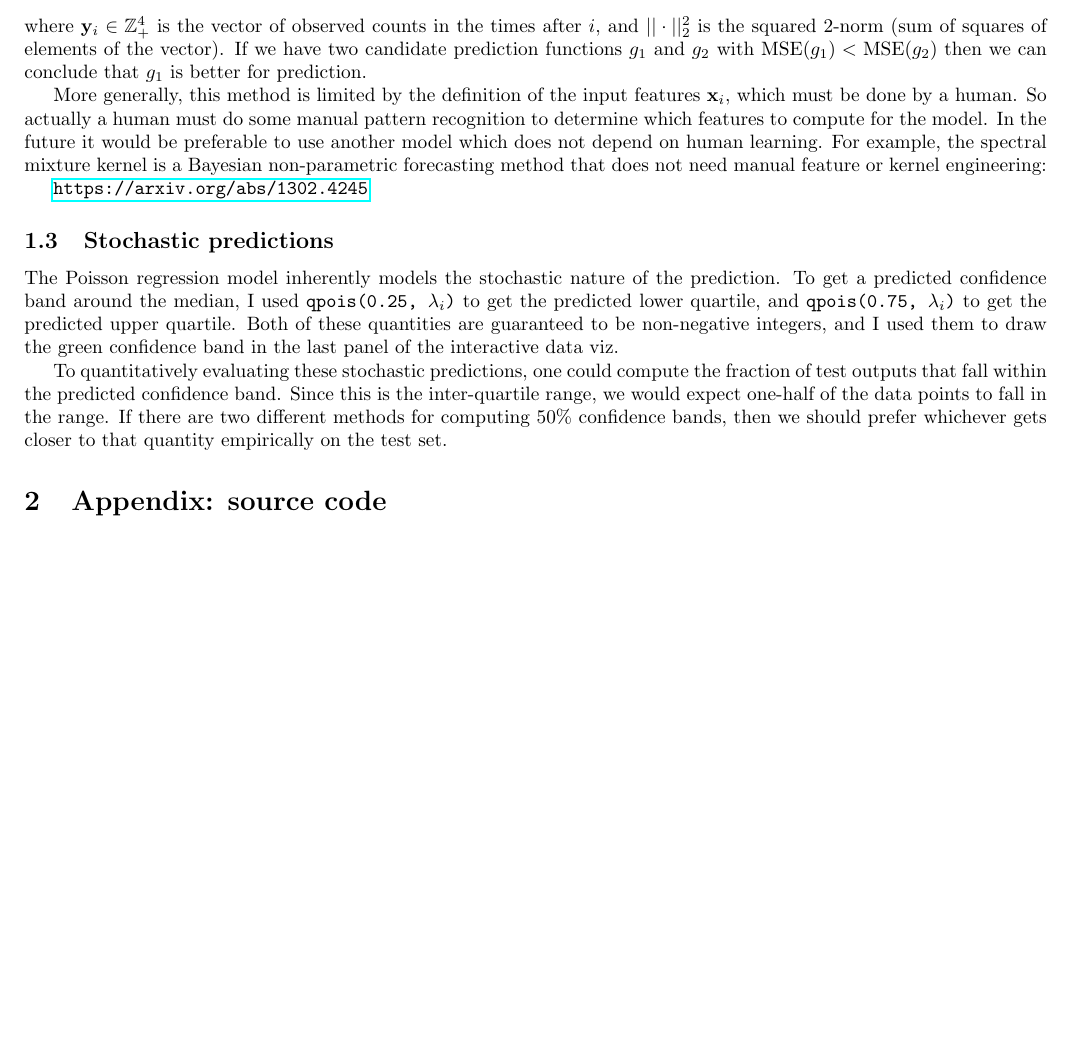
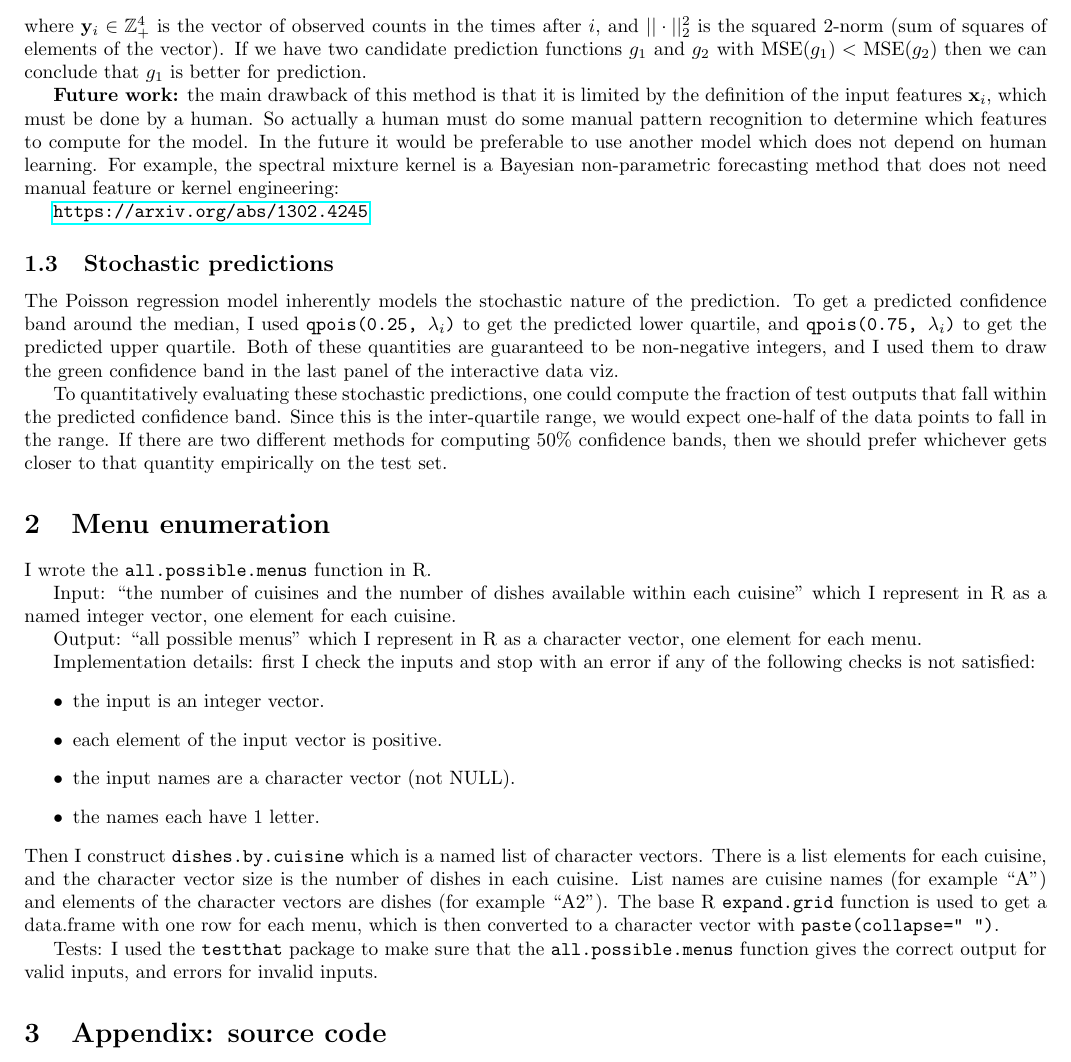
Before and after one commit to YashuDhatrika/uber-exercise, a LaTeX problem sheet (HOCKING-uber-exercises.tex): part of page 5 of 5, cut so that both start at the same text, the shorter picture padded with empty space. Compiled offline with pdfLaTeX.

Commit message:
cuisines

```diff
--- a/HOCKING-uber-exercises.tex
+++ b/HOCKING-uber-exercises.tex
@@ -138,14 +138,14 @@ prediction functions $g_1$ and $g_2$ with
 $\text{MSE}(g_1)<\text{MSE}(g_2)$ then we can conclude that $g_1$ is
 better for prediction.
 
-More generally, this method is limited by the definition of the input
-features $\mathbf x_i$, which must be done by a human. So actually a
-human must do some manual pattern recognition to determine which
-features to compute for the model. In the future it would be
-preferable to use another model which does not depend on human
-learning. For example, the spectral mixture kernel is a Bayesian
-non-parametric forecasting method that does not need manual feature or
-kernel engineering:
+\textbf{Future work:} the main drawback of this method is that it is
+limited by the definition of the input features $\mathbf x_i$, which
+must be done by a human. So actually a human must do some manual
+pattern recognition to determine which features to compute for the
+model. In the future it would be preferable to use another model which
+does not depend on human learning. For example, the spectral mixture
+kernel is a Bayesian non-parametric forecasting method that does not
+need manual feature or kernel engineering:
 
 \url{https://arxiv.org/abs/1302.4245}
 
@@ -167,6 +167,38 @@ two different methods for computing 50\% confidence bands, then we
 should prefer whichever gets closer to that quantity empirically on
 the test set.
 
+\section{Menu enumeration}
+
+I wrote the \texttt{all.possible.menus} function in R.
+
+Input: ``the number of cuisines and the number of dishes available
+within each cuisine'' which I represent in R as a named integer
+vector, one element for each cuisine.
+
+Output: ``all possible menus'' which I represent in R as a character
+vector, one element for each menu.
+
+Implementation details: first I check the inputs and stop with an
+error if any of the following checks is not satisfied:
+\begin{itemize}
+\item the input is an integer vector.
+\item each element of the input vector is positive.
+\item the input names are a character vector (not NULL).
+\item the names each have 1 letter.
+\end{itemize}
+Then I construct \texttt{dishes.by.cuisine} which is a named list of
+character vectors. There is a list elements for each
+cuisine, and the character vector size is the number of
+dishes in each cuisine. List names are cuisine names (for example
+``A'') and elements of the character vectors are dishes (for example
+``A2'').  The base R \texttt{expand.grid} function is used to get a
+data.frame with one row for each menu, which is then converted to a
+character vector with \texttt{paste(collapse=" ")}.
+
+Tests: I used the \texttt{testthat} package to make sure that the
+\texttt{all.possible.menus} function gives the correct output for
+valid inputs, and errors for invalid inputs.
+
 \section{Appendix: source code}
 
 \url{https://github.com/tdhock/uber-exercise}
```
